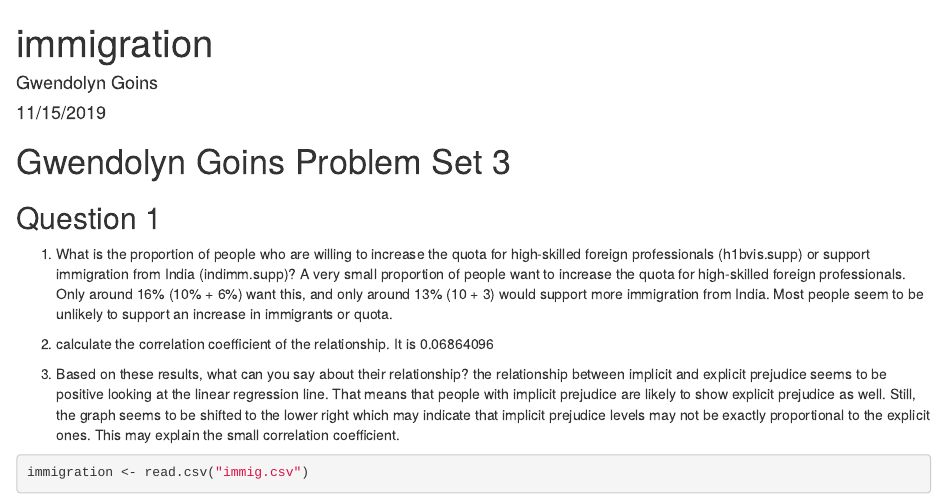
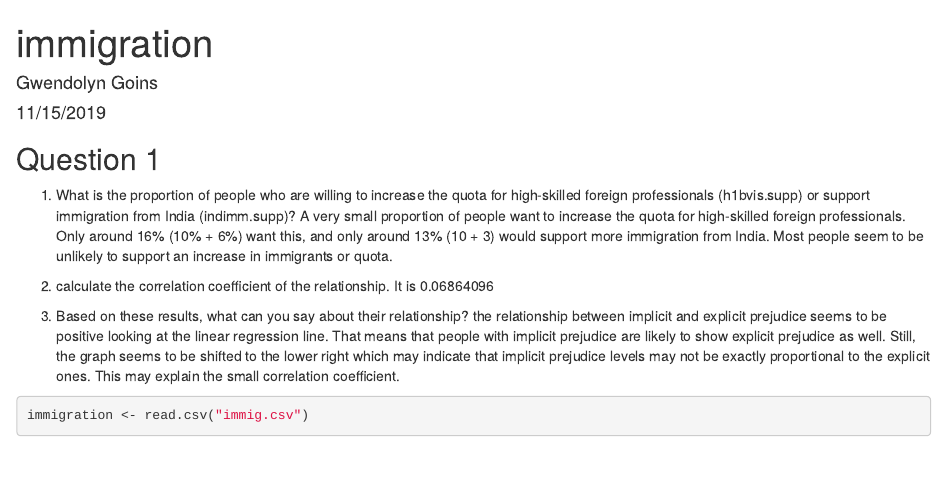
Before and after one commit to gwengo/codingprojects, an R Markdown document (immigration attitudes data analysis/immigration.Rmd): the page in a window 1100 px wide, from its top. Rendered offline with R 4.5, knitr and Pandoc, with nearby package versions; some code elsewhere in the file could not run offline.

Commit message:
Update immigration.Rmd

````diff
--- a/immigration attitudes data analysis/immigration.Rmd
+++ b/immigration attitudes data analysis/immigration.Rmd
@@ -9,7 +9,6 @@ output: html_document
 knitr::opts_chunk$set(echo = TRUE)
 ```
 
-# Gwendolyn Goins Problem Set 3
 
 
 ## Question 1
````
